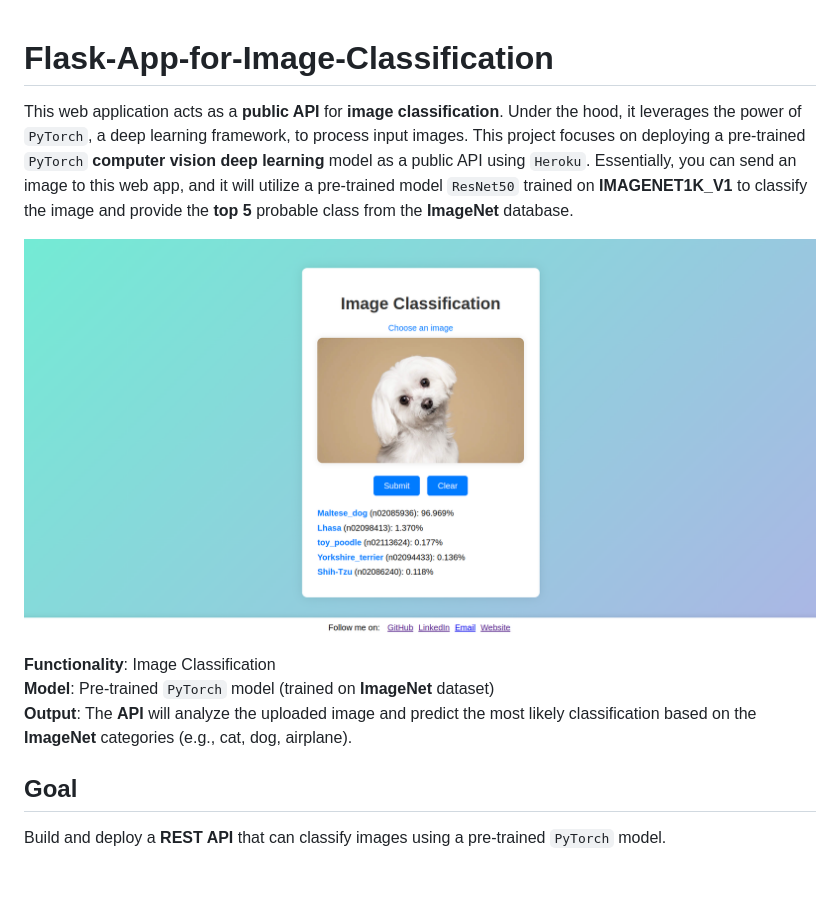
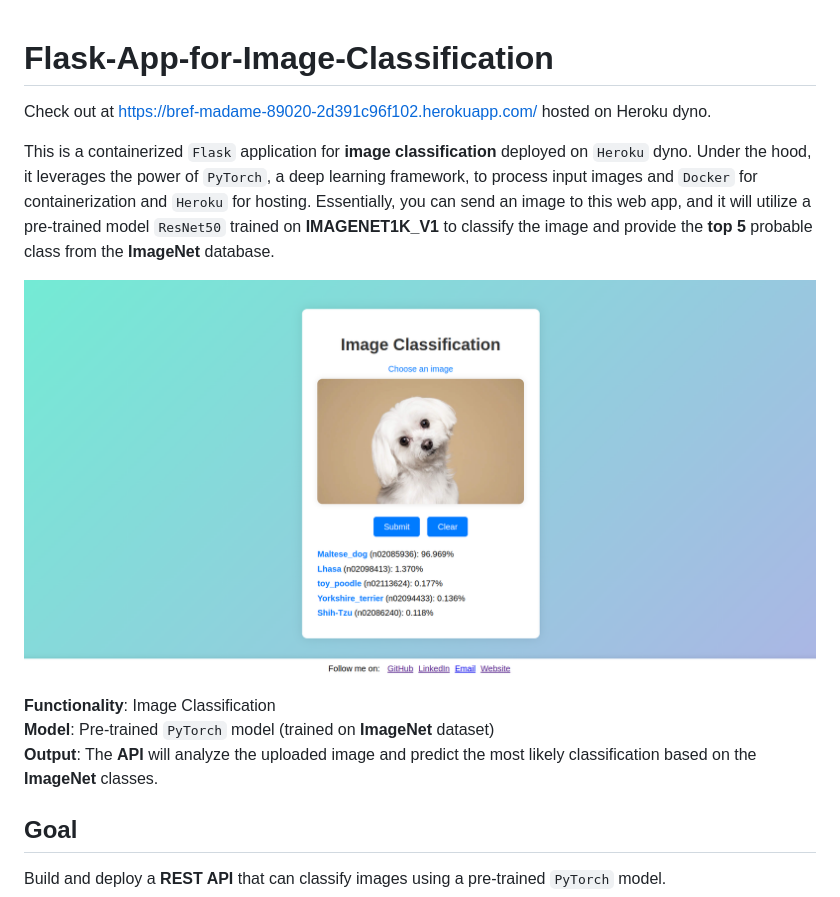
Before and after one commit to Amirtmgr/iClassify-Flask-App-for-Image-Classification, a Markdown page: README.md, the part around one of its changes. Rendered like a GitHub page; blank space fills up the shorter version.

```diff
--- a/README.md
+++ b/README.md
@@ -1,15 +1,15 @@
 # Flask-App-for-Image-Classification
 
+Check out at [https://bref-madame-89020-2d391c96f102.herokuapp.com/](https://bref-madame-89020-2d391c96f102.herokuapp.com/) hosted on Heroku dyno.
 
+This is a containerized `Flask` application for **image classification** deployed on `Heroku` dyno. Under the hood, it leverages the power of `PyTorch`, a deep learning framework, to process input images and `Docker` for containerization and `Heroku` for hosting.
+Essentially, you can send an image to this web app, and it will utilize a pre-trained model `ResNet50` trained on **IMAGENET1K_V1** to classify the image and provide the **top 5** probable class from the **ImageNet** database.
 
-This web application acts as a **public API** for **image classification**.  Under the hood, it leverages the power of `PyTorch`, a deep learning framework, to process input images.
-This project focuses on deploying a pre-trained `PyTorch` **computer vision** **deep learning** model as a public API using `Heroku`. Essentially, you can send an image to this web app, and it will utilize a pre-trained model `ResNet50` trained on **IMAGENET1K_V1** to classify the image and provide the **top 5** probable class from the **ImageNet** database.
-
-![Result](readme/result.png)
+![Result](readme/result_00.png)
 
 **Functionality**: Image Classification
 **Model**: Pre-trained `PyTorch` model (trained on **ImageNet** dataset)
-**Output**: The **API** will analyze the uploaded image and predict the most likely classification based on the **ImageNet** categories (e.g., cat, dog, airplane).
+**Output**: The **API** will analyze the uploaded image and predict the most likely classification based on the **ImageNet** classes.
 
 
 ## Goal
```
Also changed, not shown: other parts of README.md (+43 -0 lines), readme/result_00.png (renamed from readme/result.png), readme/result_01.png (added), 2 other files.
